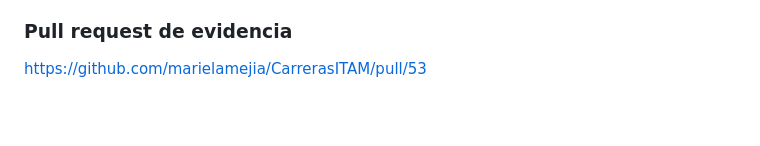
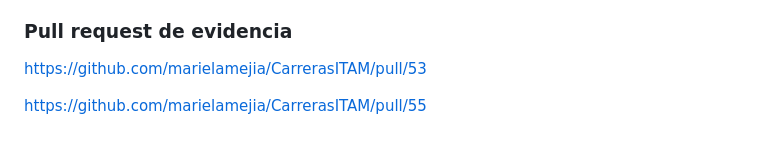
Before and after one commit to marielamejia/CarrerasITAM, a Markdown page: README.md, the part around the change. Drawn GitHub-style; blank space fills up the shorter version.

Commit message:
commit pull request video evidencia varios dispositivos

```diff
--- a/README.md
+++ b/README.md
@@ -116,3 +116,5 @@ https://github.com/marielamejia/CarrerasITAM/pull/4
 
 ### Pull request de evidencia
 https://github.com/marielamejia/CarrerasITAM/pull/53
+
+https://github.com/marielamejia/CarrerasITAM/pull/55
```
